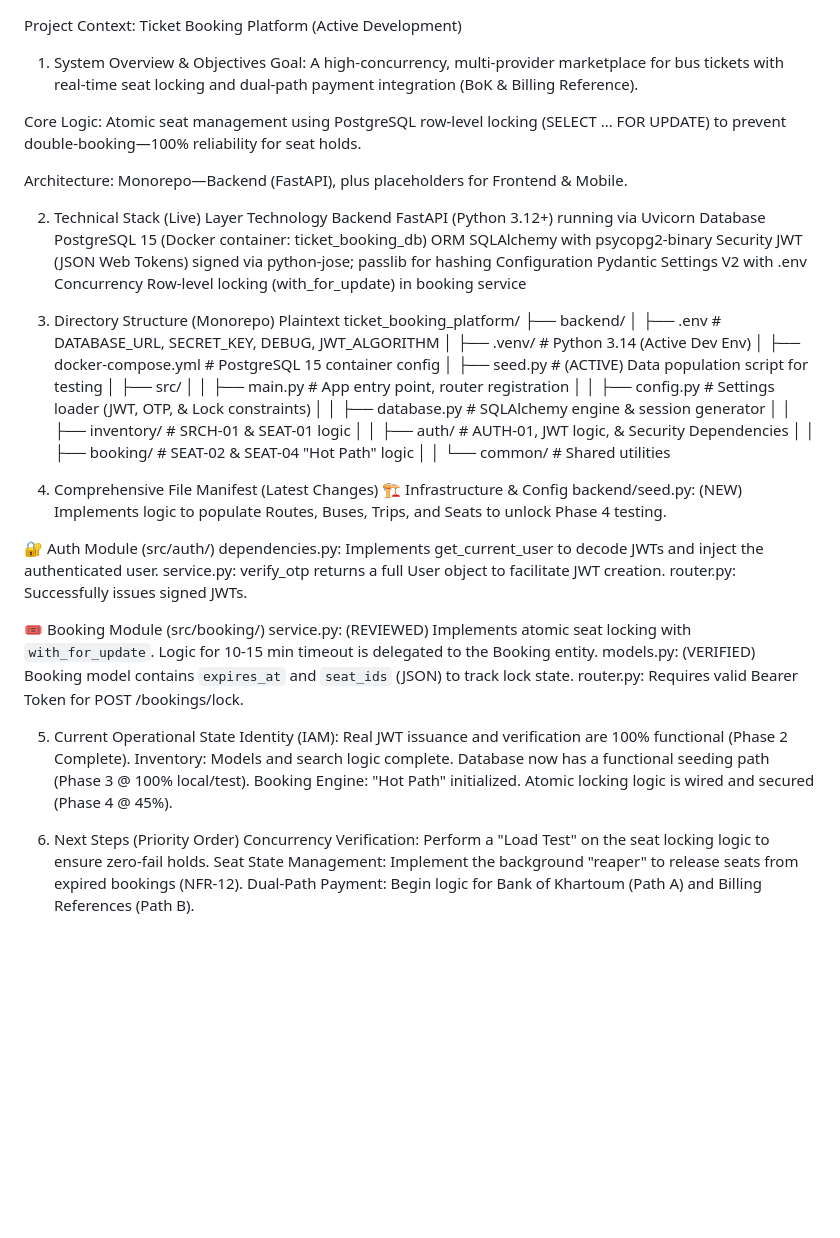
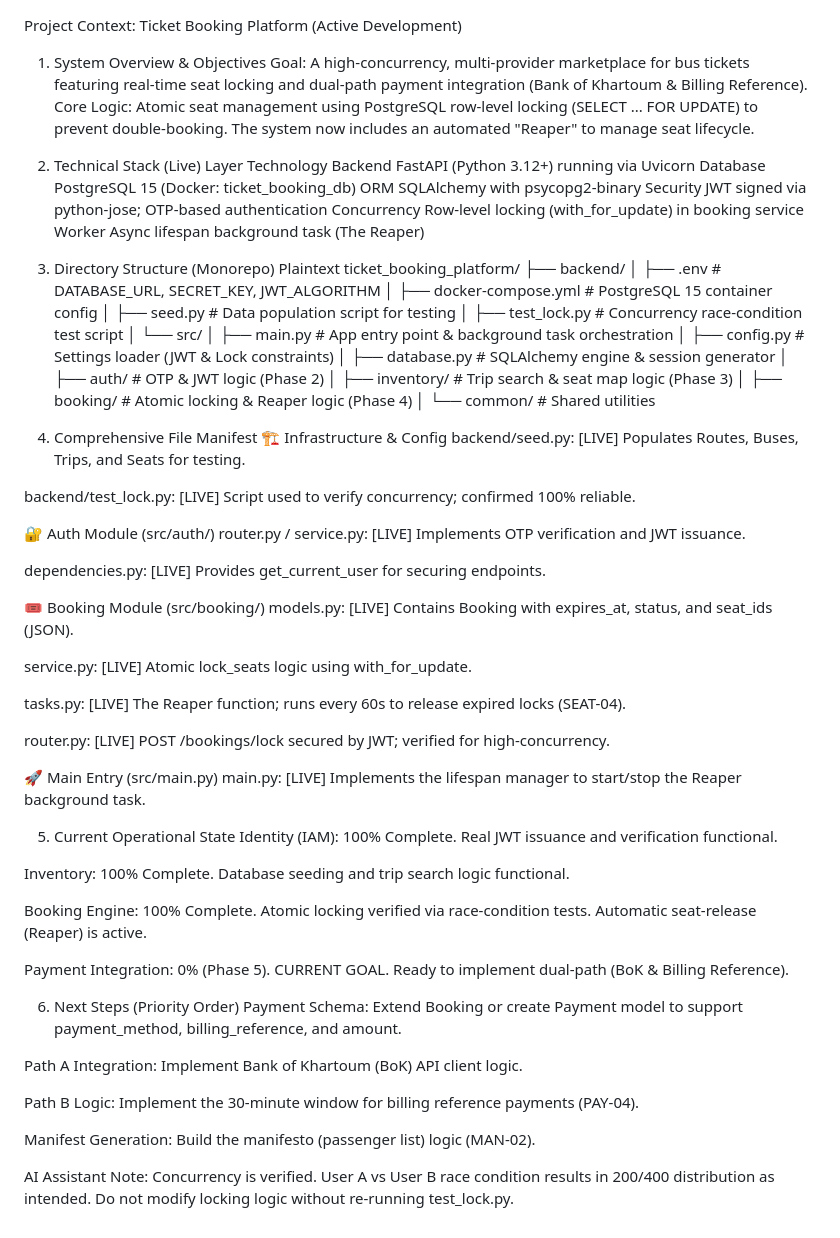
Before and after one commit to muthana97/ticket_booking_platform, a Markdown page: context9.md, the part around the change. Drawn GitHub-style; blank space fills up the shorter version.

Commit message:
feat(booking): implement background reaper and verify atomic seat locking (SEAT-04, NFR-05)

```diff
--- a/context9.md
+++ b/context9.md
@@ -1,57 +1,71 @@
 Project Context: Ticket Booking Platform (Active Development)
 1. System Overview & Objectives
-Goal: A high-concurrency, multi-provider marketplace for bus tickets with real-time seat locking and dual-path payment integration (BoK & Billing Reference).
-
-Core Logic: Atomic seat management using PostgreSQL row-level locking (SELECT ... FOR UPDATE) to prevent double-booking—100% reliability for seat holds.
-
-Architecture: Monorepo—Backend (FastAPI), plus placeholders for Frontend & Mobile.
+Goal: A high-concurrency, multi-provider marketplace for bus tickets featuring real-time seat locking and dual-path payment integration (Bank of Khartoum & Billing Reference).
+Core Logic: Atomic seat management using PostgreSQL row-level locking (SELECT ... FOR UPDATE) to prevent double-booking. The system now includes an automated "Reaper" to manage seat lifecycle.
 
 2. Technical Stack (Live)
 Layer	Technology
 Backend	FastAPI (Python 3.12+) running via Uvicorn
-Database	PostgreSQL 15 (Docker container: ticket_booking_db)
+Database	PostgreSQL 15 (Docker: ticket_booking_db)
 ORM	SQLAlchemy with psycopg2-binary
-Security	JWT (JSON Web Tokens) signed via python-jose; passlib for hashing
-Configuration	Pydantic Settings V2 with .env
+Security	JWT signed via python-jose; OTP-based authentication
 Concurrency	Row-level locking (with_for_update) in booking service
-
+Worker	Async lifespan background task (The Reaper)
 3. Directory Structure (Monorepo)
 Plaintext
 ticket_booking_platform/
 ├── backend/
-│   ├── .env                     # DATABASE_URL, SECRET_KEY, DEBUG, JWT_ALGORITHM
-│   ├── .venv/                   # Python 3.14 (Active Dev Env)
+│   ├── .env                     # DATABASE_URL, SECRET_KEY, JWT_ALGORITHM
 │   ├── docker-compose.yml       # PostgreSQL 15 container config
-│   ├── seed.py                  # (ACTIVE) Data population script for testing
-│   ├── src/
-│   │   ├── main.py              # App entry point, router registration
-│   │   ├── config.py            # Settings loader (JWT, OTP, & Lock constraints)
-│   │   ├── database.py          # SQLAlchemy engine & session generator
-│   │   ├── inventory/           # SRCH-01 & SEAT-01 logic
-│   │   ├── auth/                # AUTH-01, JWT logic, & Security Dependencies
-│   │   ├── booking/             # SEAT-02 & SEAT-04 "Hot Path" logic
-│   │   └── common/              # Shared utilities
+│   ├── seed.py                  # Data population script for testing
+│   ├── test_lock.py             # Concurrency race-condition test script
+│   └── src/
+│       ├── main.py              # App entry point & background task orchestration
+│       ├── config.py            # Settings loader (JWT & Lock constraints)
+│       ├── database.py          # SQLAlchemy engine & session generator
+│       ├── auth/                # OTP & JWT logic (Phase 2)
+│       ├── inventory/           # Trip search & seat map logic (Phase 3)
+│       ├── booking/             # Atomic locking & Reaper logic (Phase 4)
+│       └── common/              # Shared utilities
+4. Comprehensive File Manifest
+🏗️ Infrastructure & Config
+backend/seed.py: [LIVE] Populates Routes, Buses, Trips, and Seats for testing.
 
-4. Comprehensive File Manifest (Latest Changes)
-🏗️ Infrastructure & Config
-backend/seed.py: (NEW) Implements logic to populate Routes, Buses, Trips, and Seats to unlock Phase 4 testing.
+backend/test_lock.py: [LIVE] Script used to verify concurrency; confirmed 100% reliable.
 
 🔐 Auth Module (src/auth/)
-dependencies.py: Implements get_current_user to decode JWTs and inject the authenticated user.
-service.py: verify_otp returns a full User object to facilitate JWT creation.
-router.py: Successfully issues signed JWTs.
+router.py / service.py: [LIVE] Implements OTP verification and JWT issuance.
+
+dependencies.py: [LIVE] Provides get_current_user for securing endpoints.
 
 🎟️ Booking Module (src/booking/)
-service.py: (REVIEWED) Implements atomic seat locking with `with_for_update`. Logic for 10-15 min timeout is delegated to the Booking entity.
-models.py: (VERIFIED) Booking model contains `expires_at` and `seat_ids` (JSON) to track lock state.
-router.py: Requires valid Bearer Token for POST /bookings/lock.
+models.py: [LIVE] Contains Booking with expires_at, status, and seat_ids (JSON).
+
+service.py: [LIVE] Atomic lock_seats logic using with_for_update.
+
+tasks.py: [LIVE] The Reaper function; runs every 60s to release expired locks (SEAT-04).
+
+router.py: [LIVE] POST /bookings/lock secured by JWT; verified for high-concurrency.
+
+🚀 Main Entry (src/main.py)
+main.py: [LIVE] Implements the lifespan manager to start/stop the Reaper background task.
 
 5. Current Operational State
-Identity (IAM): Real JWT issuance and verification are 100% functional (Phase 2 Complete).
-Inventory: Models and search logic complete. Database now has a functional seeding path (Phase 3 @ 100% local/test).
-Booking Engine: "Hot Path" initialized. Atomic locking logic is wired and secured (Phase 4 @ 45%).
+Identity (IAM): 100% Complete. Real JWT issuance and verification functional.
+
+Inventory: 100% Complete. Database seeding and trip search logic functional.
+
+Booking Engine: 100% Complete. Atomic locking verified via race-condition tests. Automatic seat-release (Reaper) is active.
+
+Payment Integration: 0% (Phase 5). CURRENT GOAL. Ready to implement dual-path (BoK & Billing Reference).
 
 6. Next Steps (Priority Order)
-Concurrency Verification: Perform a "Load Test" on the seat locking logic to ensure zero-fail holds.
-Seat State Management: Implement the background "reaper" to release seats from expired bookings (NFR-12).
-Dual-Path Payment: Begin logic for Bank of Khartoum (Path A) and Billing References (Path B).
+Payment Schema: Extend Booking or create Payment model to support payment_method, billing_reference, and amount.
+
+Path A Integration: Implement Bank of Khartoum (BoK) API client logic.
+
+Path B Logic: Implement the 30-minute window for billing reference payments (PAY-04).
+
+Manifest Generation: Build the manifesto (passenger list) logic (MAN-02).
+
+AI Assistant Note: Concurrency is verified. User A vs User B race condition results in 200/400 distribution as intended. Do not modify locking logic without re-running test_lock.py.
```
